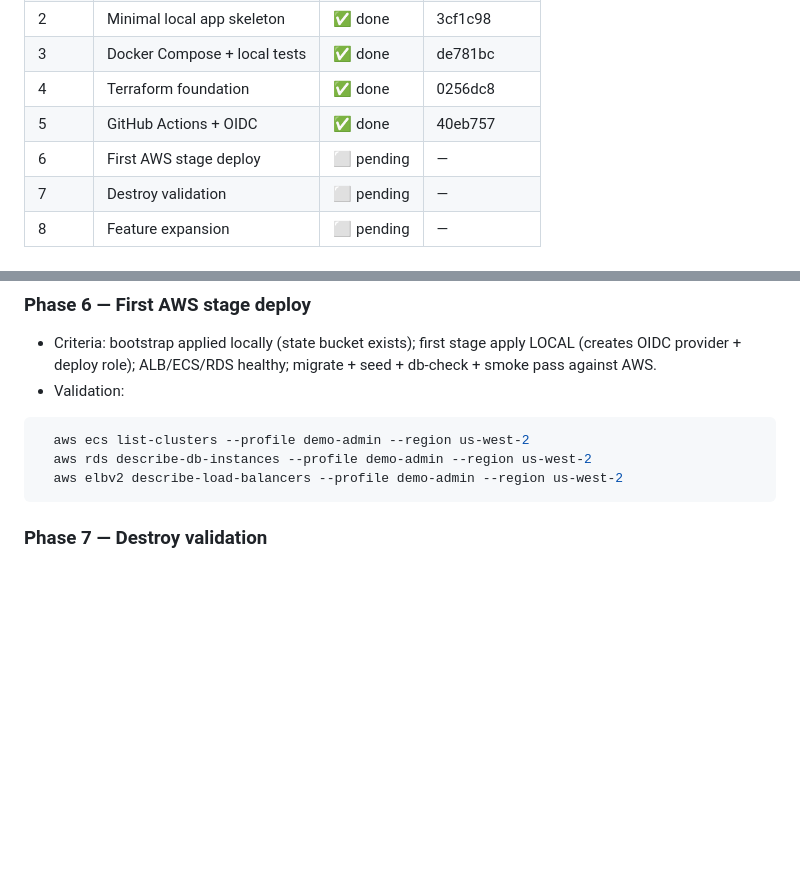
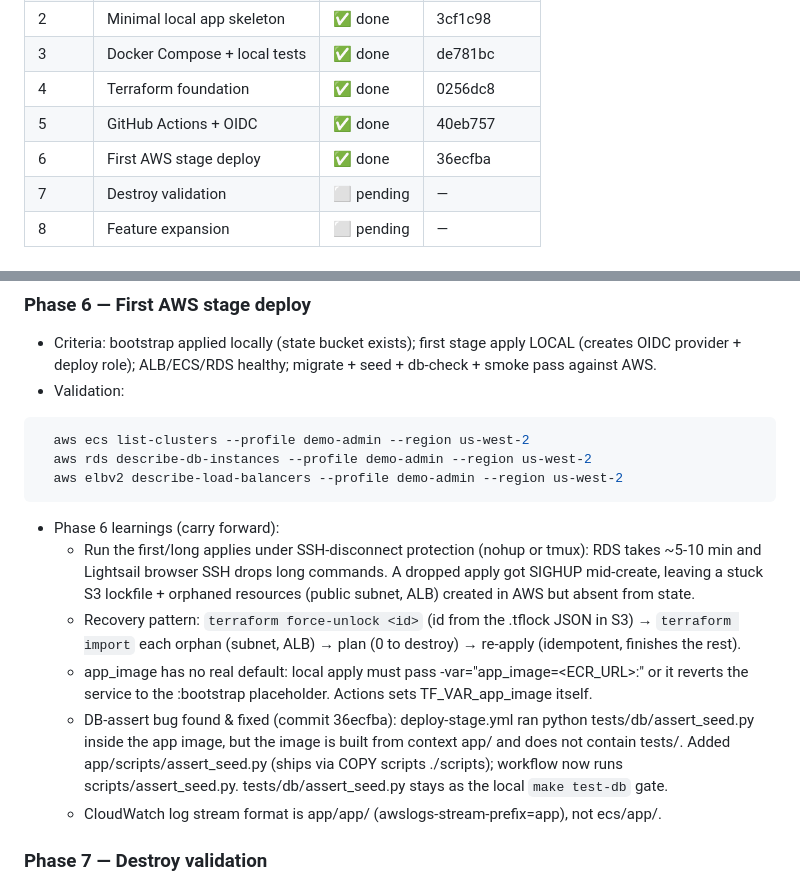
Before and after one commit to UVE-QA/aws-devops-sdet-demo, a Markdown page: docs/phase-gates.md, 2 parts joined by grey strips. Drawn GitHub-style; blank space fills up the shorter version.

Commit message:
docs: mark Phase 6 done (36ecfba) + carry-forward learnings
Phase 6 (first AWS stage deploy) complete: bootstrap state bucket, local first
apply (OIDC provider + deploy role + full stage infra), image in ECR, ALB/ECS/
RDS healthy, migrate+seed+db-check+db-assert+smoke all pass against AWS.
Records: SSH-disconnect protection for long applies, force-unlock+import
recovery from an interrupted apply, app_image -var requirement, the db-assert
build-context fix, and the CloudWatch stream name format.

````diff
--- a/docs/phase-gates.md
+++ b/docs/phase-gates.md
@@ -14,7 +14,7 @@ confirmation before the next phase. This file is the "where we are" cursor.
 | 3     | Docker Compose + local tests   | ✅ done     | de781bc   |
 | 4     | Terraform foundation           | ✅ done     | 0256dc8   |
 | 5     | GitHub Actions + OIDC          | ✅ done     | 40eb757   |
-| 6     | First AWS stage deploy         | ⬜ pending  | —         |
+| 6     | First AWS stage deploy         | ✅ done     | 36ecfba   |
 | 7     | Destroy validation             | ⬜ pending  | —         |
 | 8     | Feature expansion              | ⬜ pending  | —         |
 
@@ -106,6 +106,25 @@ confirmation before the next phase. This file is the "where we are" cursor.
   aws elbv2 describe-load-balancers --profile demo-admin --region us-west-2
 ```
 
+- Phase 6 learnings (carry forward):
+  - Run the first/long applies under SSH-disconnect protection (nohup or tmux):
+    RDS takes ~5-10 min and Lightsail browser SSH drops long commands. A dropped
+    apply got SIGHUP mid-create, leaving a stuck S3 lockfile + orphaned resources
+    (public subnet, ALB) created in AWS but absent from state.
+  - Recovery pattern: `terraform force-unlock <id>` (id from the .tflock JSON in
+    S3) → `terraform import` each orphan (subnet, ALB) → plan (0 to destroy) →
+    re-apply (idempotent, finishes the rest).
+  - app_image has no real default: local apply must pass
+    -var="app_image=<ECR_URL>:<sha>" or it reverts the service to the :bootstrap
+    placeholder. Actions sets TF_VAR_app_image itself.
+  - DB-assert bug found & fixed (commit 36ecfba): deploy-stage.yml ran
+    python tests/db/assert_seed.py inside the app image, but the image is built
+    from context app/ and does not contain tests/. Added app/scripts/assert_seed.py
+    (ships via COPY scripts ./scripts); workflow now runs scripts/assert_seed.py.
+    tests/db/assert_seed.py stays as the local `make test-db` gate.
+  - CloudWatch log stream format is app/app/<task-id> (awslogs-stream-prefix=app),
+    not ecs/app/<task-id>.
+
 ### Phase 7 — Destroy validation
 - Criteria: destroy removes ECS/ALB/RDS/ECR/logs/VPC; state bucket remains;
   re-apply after destroy succeeds with no name conflicts (repeatability).
````
